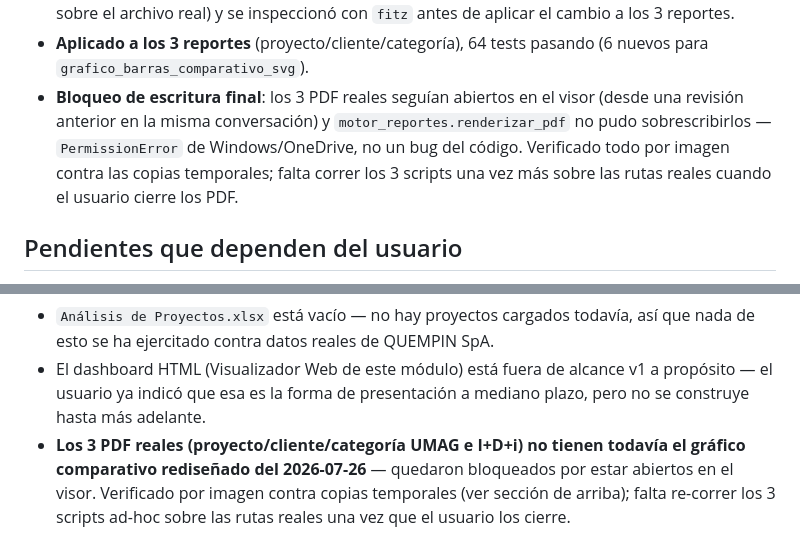
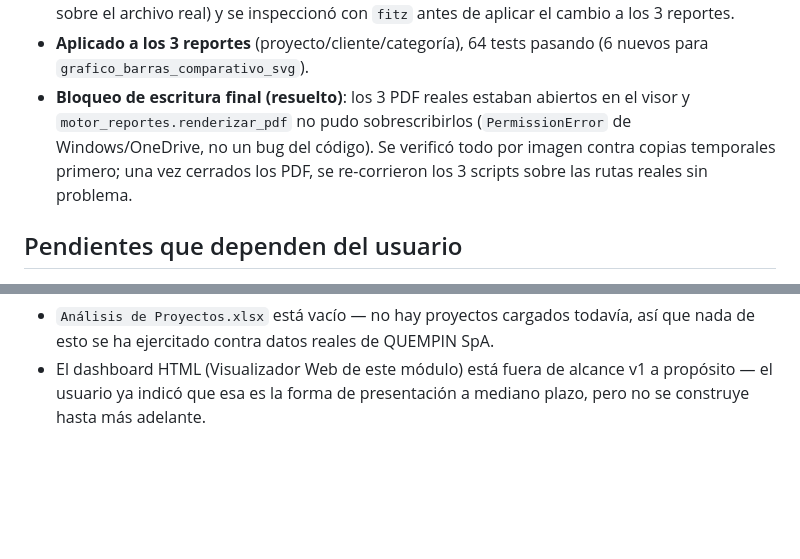
Before and after one commit to cristobal-monzo/finanzas-quempin, a Markdown page: Sistema Analisis Financiero/MEMORY.md, 2 parts joined by grey strips. GitHub-like rendering; blank space fills up the shorter version.

Commit message:
docs(analisis-financiero): marcar resuelto el bloqueo de escritura de los 3 PDF
Co-Authored-By: Claude Sonnet 5 <noreply@anthropic.com>

```diff
--- a/Sistema Analisis Financiero/MEMORY.md
+++ b/Sistema Analisis Financiero/MEMORY.md
@@ -351,12 +351,12 @@ de una misma categoría.
   el cambio a los 3 reportes.
 - **Aplicado a los 3 reportes** (proyecto/cliente/categoría), 64 tests
   pasando (6 nuevos para `grafico_barras_comparativo_svg`).
-- **Bloqueo de escritura final**: los 3 PDF reales seguían abiertos en el
-  visor (desde una revisión anterior en la misma conversación) y
-  `motor_reportes.renderizar_pdf` no pudo sobrescribirlos —
-  `PermissionError` de Windows/OneDrive, no un bug del código. Verificado
-  todo por imagen contra las copias temporales; falta correr los 3 scripts
-  una vez más sobre las rutas reales cuando el usuario cierre los PDF.
+- **Bloqueo de escritura final (resuelto)**: los 3 PDF reales estaban
+  abiertos en el visor y `motor_reportes.renderizar_pdf` no pudo
+  sobrescribirlos (`PermissionError` de Windows/OneDrive, no un bug del
+  código). Se verificó todo por imagen contra copias temporales primero;
+  una vez cerrados los PDF, se re-corrieron los 3 scripts sobre las rutas
+  reales sin problema.
 
 ## Pendientes que dependen del usuario
 
@@ -375,8 +375,3 @@ de la extensión de Nota/Clientes/Glosario en
 - El dashboard HTML (Visualizador Web de este módulo) está fuera de alcance v1
   a propósito — el usuario ya indicó que esa es la forma de presentación a
   mediano plazo, pero no se construye hasta más adelante.
-- **Los 3 PDF reales (proyecto/cliente/categoría UMAG e I+D+i) no tienen
-  todavía el gráfico comparativo rediseñado del 2026-07-26** — quedaron
-  bloqueados por estar abiertos en el visor. Verificado por imagen contra
-  copias temporales (ver sección de arriba); falta re-correr los 3 scripts
-  ad-hoc sobre las rutas reales una vez que el usuario los cierre.
```
